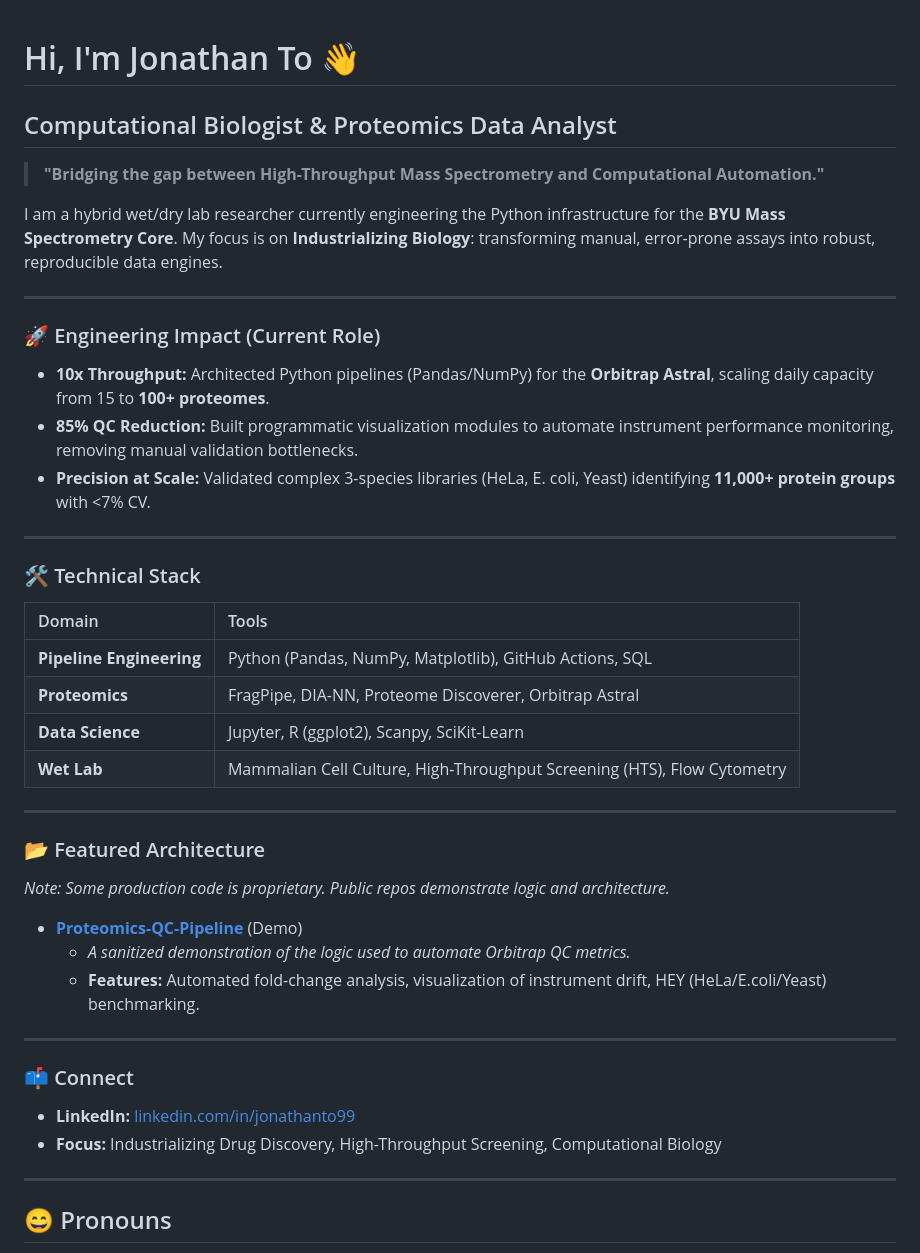
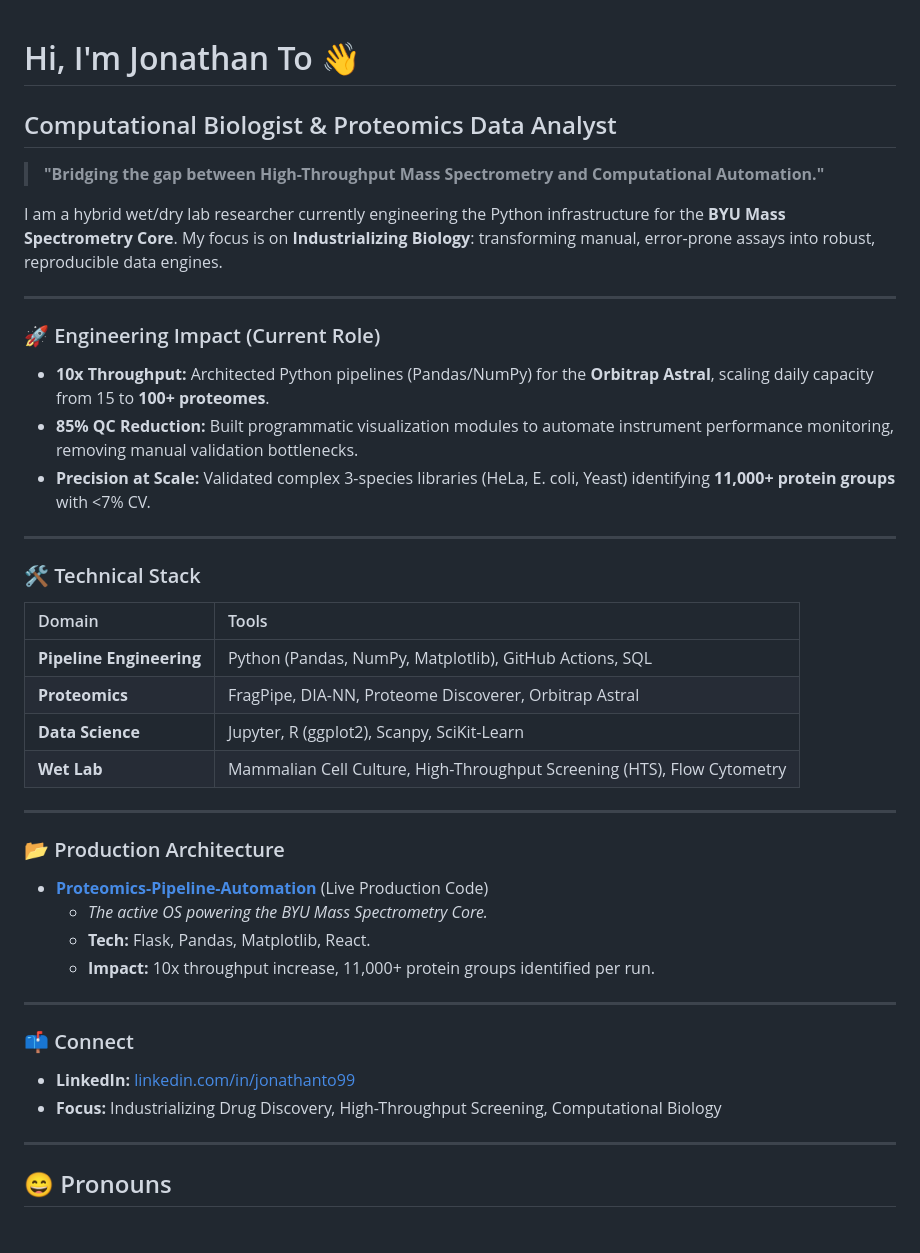
Before and after one commit to JonathanTo99/JonathanTo99, a Markdown page: .github/README.md, the part around the change. GitHub-like rendering.

Commit message:
Update README.md to enhance clarity and provide access to production code of a different repository

```diff
--- a/.github/README.md
+++ b/.github/README.md
@@ -1,41 +1,45 @@
 # Hi, I'm Jonathan To 👋
+
 ## Computational Biologist & Proteomics Data Analyst
 
 > **"Bridging the gap between High-Throughput Mass Spectrometry and Computational Automation."**
 
 I am a hybrid wet/dry lab researcher currently engineering the Python infrastructure for the **BYU Mass Spectrometry Core**. My focus is on **Industrializing Biology**: transforming manual, error-prone assays into robust, reproducible data engines.
 
----
+------------------------------------------------------------------------
 
 ### 🚀 Engineering Impact (Current Role)
-* **10x Throughput:** Architected Python pipelines (Pandas/NumPy) for the **Orbitrap Astral**, scaling daily capacity from 15 to **100+ proteomes**.
-* **85% QC Reduction:** Built programmatic visualization modules to automate instrument performance monitoring, removing manual validation bottlenecks.
-* **Precision at Scale:** Validated complex 3-species libraries (HeLa, E. coli, Yeast) identifying **11,000+ protein groups** with <7% CV.
 
----
+-   **10x Throughput:** Architected Python pipelines (Pandas/NumPy) for the **Orbitrap Astral**, scaling daily capacity from 15 to **100+ proteomes**.
+-   **85% QC Reduction:** Built programmatic visualization modules to automate instrument performance monitoring, removing manual validation bottlenecks.
+-   **Precision at Scale:** Validated complex 3-species libraries (HeLa, E. coli, Yeast) identifying **11,000+ protein groups** with \<7% CV.
+
+------------------------------------------------------------------------
 
 ### 🛠️ Technical Stack
+
 | Domain | Tools |
-| :--- | :--- |
+|:-----------------------------------|:-----------------------------------|
 | **Pipeline Engineering** | Python (Pandas, NumPy, Matplotlib), GitHub Actions, SQL |
 | **Proteomics** | FragPipe, DIA-NN, Proteome Discoverer, Orbitrap Astral |
 | **Data Science** | Jupyter, R (ggplot2), Scanpy, SciKit-Learn |
 | **Wet Lab** | Mammalian Cell Culture, High-Throughput Screening (HTS), Flow Cytometry |
 
----
+------------------------------------------------------------------------
 
-### 📂 Featured Architecture
-*Note: Some production code is proprietary. Public repos demonstrate logic and architecture.*
+### 📂 Production Architecture
 
-* **[Proteomics-QC-Pipeline](https://github.com/JonathanTo99/Proteomics-QC-Pipeline)** (Demo)
-    * *A sanitized demonstration of the logic used to automate Orbitrap QC metrics.*
-    * **Features:** Automated fold-change analysis, visualization of instrument drift, HEY (HeLa/E.coli/Yeast) benchmarking.
+* **[Proteomics-Pipeline-Automation](https://github.com/YourUsername/BYU-Core-MS-Lab)** (Live Production Code)
+    * *The active OS powering the BYU Mass Spectrometry Core.*
+    * **Tech:** Flask, Pandas, Matplotlib, React.
+    * **Impact:** 10x throughput increase, 11,000+ protein groups identified per run.
 
----
+------------------------------------------------------------------------
 
 ### 📫 Connect
-* **LinkedIn:** [linkedin.com/in/jonathanto99](https://www.linkedin.com/in/jonathanto99)
-* **Focus:** Industrializing Drug Discovery, High-Throughput Screening, Computational Biology
+
+-   **LinkedIn:** [linkedin.com/in/jonathanto99](https://www.linkedin.com/in/jonathanto99)
+-   **Focus:** Industrializing Drug Discovery, High-Throughput Screening, Computational Biology
 
 ------------------------------------------------------------------------
 
```
